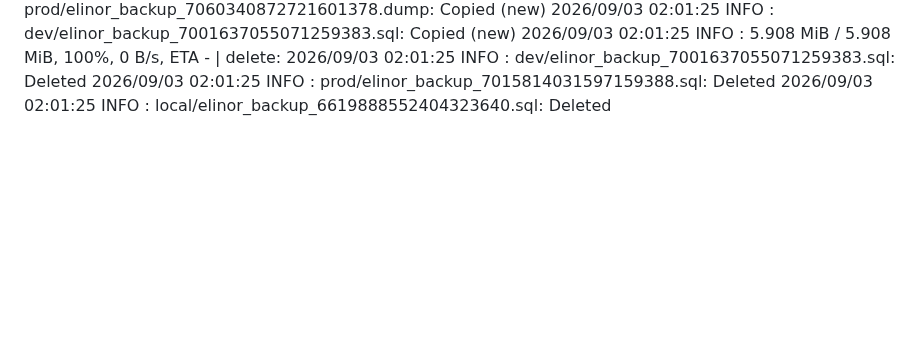
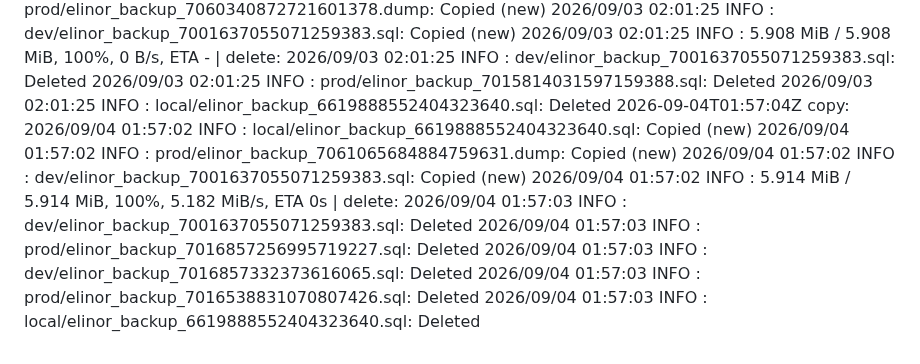
Before and after one commit to WWFGlobalScience/elinor-api, a Markdown page: .github/dbbackup-mirror/log.md, the part around the change. GitHub-like rendering; blank space fills up the shorter version.

Commit message:
chore: record dbbackup mirror run [skip ci]

```diff
--- a/.github/dbbackup-mirror/log.md
+++ b/.github/dbbackup-mirror/log.md
@@ -26,3 +26,4 @@
 2026-09-01T02:34:44Z copy: 2026/09/01 02:34:43 INFO  : local/elinor_backup_6619888552404323640.sql: Copied (new) 2026/09/01 02:34:43 INFO  : prod/elinor_backup_7058891234397794393.dump: Copied (new) 2026/09/01 02:34:43 INFO  : dev/elinor_backup_7001637055071259383.sql: Copied (new) 2026/09/01 02:34:43 INFO  :     5.798 MiB / 5.798 MiB, 100%, 0 B/s, ETA -  | delete: 2026/09/01 02:34:44 INFO  : prod/elinor_backup_7014364431043093270.sql: Deleted 2026/09/01 02:34:44 INFO  : local/elinor_backup_6619888552404323640.sql: Deleted 2026/09/01 02:34:44 INFO  : dev/elinor_backup_7001637055071259383.sql: Deleted
 2026-09-02T01:55:59Z copy: 2026/09/02 01:55:57 INFO  : local/elinor_backup_6619888552404323640.sql: Copied (new) 2026/09/02 01:55:57 INFO  : prod/elinor_backup_7059616053310871137.dump: Copied (new) 2026/09/02 01:55:57 INFO  : dev/elinor_backup_7001637055071259383.sql: Copied (new) 2026/09/02 01:55:57 INFO  :     5.803 MiB / 5.803 MiB, 100%, 5.800 MiB/s, ETA 0s  | delete: 2026/09/02 01:55:58 INFO  : dev/elinor_backup_7001637055071259383.sql: Deleted 2026/09/02 01:55:58 INFO  : prod/elinor_backup_7015694853783026361.sql: Deleted 2026/09/02 01:55:58 INFO  : prod/elinor_backup_7015089231227685428.sql: Deleted 2026/09/02 01:55:58 INFO  : local/elinor_backup_6619888552404323640.sql: Deleted
 2026-09-03T02:01:26Z copy: 2026/09/03 02:01:25 INFO  : local/elinor_backup_6619888552404323640.sql: Copied (new) 2026/09/03 02:01:25 INFO  : prod/elinor_backup_7060340872721601378.dump: Copied (new) 2026/09/03 02:01:25 INFO  : dev/elinor_backup_7001637055071259383.sql: Copied (new) 2026/09/03 02:01:25 INFO  :     5.908 MiB / 5.908 MiB, 100%, 0 B/s, ETA -  | delete: 2026/09/03 02:01:25 INFO  : dev/elinor_backup_7001637055071259383.sql: Deleted 2026/09/03 02:01:25 INFO  : prod/elinor_backup_7015814031597159388.sql: Deleted 2026/09/03 02:01:25 INFO  : local/elinor_backup_6619888552404323640.sql: Deleted
+2026-09-04T01:57:04Z copy: 2026/09/04 01:57:02 INFO  : local/elinor_backup_6619888552404323640.sql: Copied (new) 2026/09/04 01:57:02 INFO  : prod/elinor_backup_7061065684884759631.dump: Copied (new) 2026/09/04 01:57:02 INFO  : dev/elinor_backup_7001637055071259383.sql: Copied (new) 2026/09/04 01:57:02 INFO  :     5.914 MiB / 5.914 MiB, 100%, 5.182 MiB/s, ETA 0s  | delete: 2026/09/04 01:57:03 INFO  : dev/elinor_backup_7001637055071259383.sql: Deleted 2026/09/04 01:57:03 INFO  : prod/elinor_backup_7016857256995719227.sql: Deleted 2026/09/04 01:57:03 INFO  : dev/elinor_backup_7016857332373616065.sql: Deleted 2026/09/04 01:57:03 INFO  : prod/elinor_backup_7016538831070807426.sql: Deleted 2026/09/04 01:57:03 INFO  : local/elinor_backup_6619888552404323640.sql: Deleted
```
